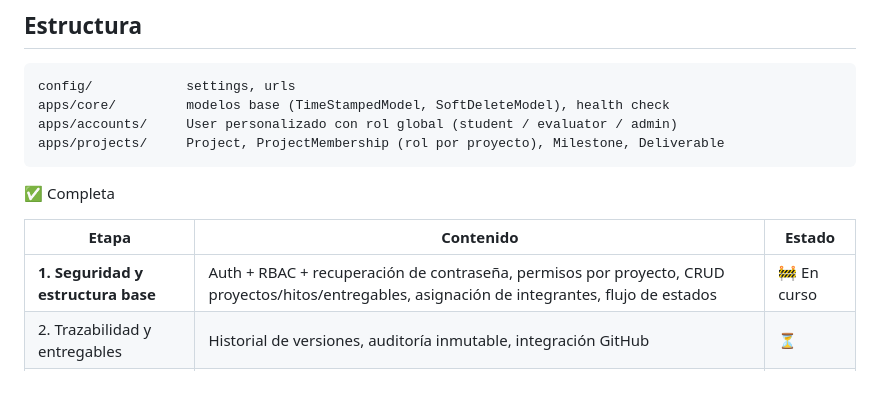
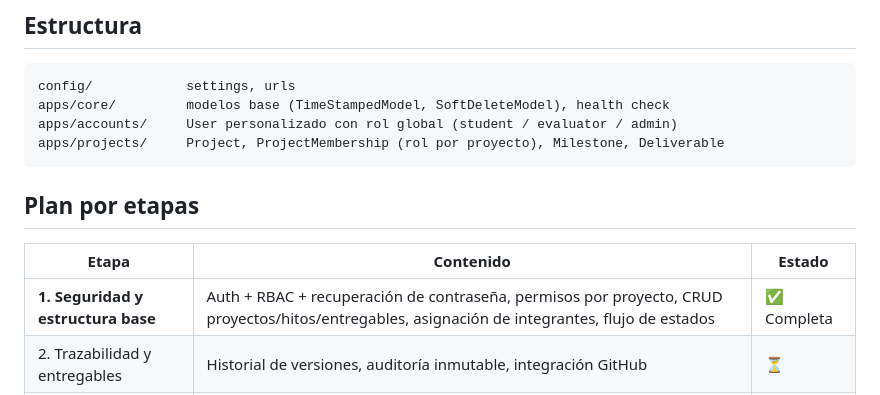
Before and after one commit to Eddie031-beep/devtracker, a Markdown page: README.md, the part around one of its changes. Drawn GitHub-style.

Commit message:
Corrige título y estado de la Etapa 1 en el README

````diff
--- a/README.md
+++ b/README.md
@@ -86,11 +87,11 @@ apps/accounts/     User personalizado con rol global (student / evaluator / admi
 apps/projects/     Project, ProjectMembership (rol por proyecto), Milestone, Deliverable
 ```
 
-✅ Completa
+## Plan por etapas
 
 | Etapa | Contenido | Estado |
 |---|---|---|
-| **1. Seguridad y estructura base** | Auth + RBAC + recuperación de contraseña, permisos por proyecto, CRUD proyectos/hitos/entregables, asignación de integrantes, flujo de estados | 🚧 En curso |
+| **1. Seguridad y estructura base** | Auth + RBAC + recuperación de contraseña, permisos por proyecto, CRUD proyectos/hitos/entregables, asignación de integrantes, flujo de estados | ✅  Completa |
 | 2. Trazabilidad y entregables | Historial de versiones, auditoría inmutable, integración GitHub | ⏳ |
 | 3. Métricas y evaluación | Métricas por integrante, dashboard por rol, evaluación | ⏳ |
 | 4. Should / Could Have | Notificaciones, reportes, OAuth2, docs de API, extras | ⏳ |
````
Also changed, not shown: other parts of README.md (+1 -0 lines).
